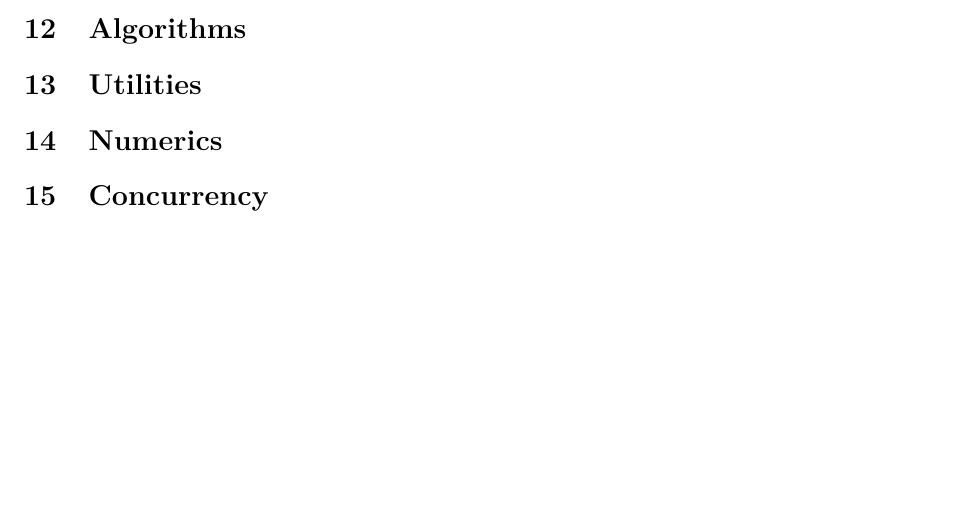
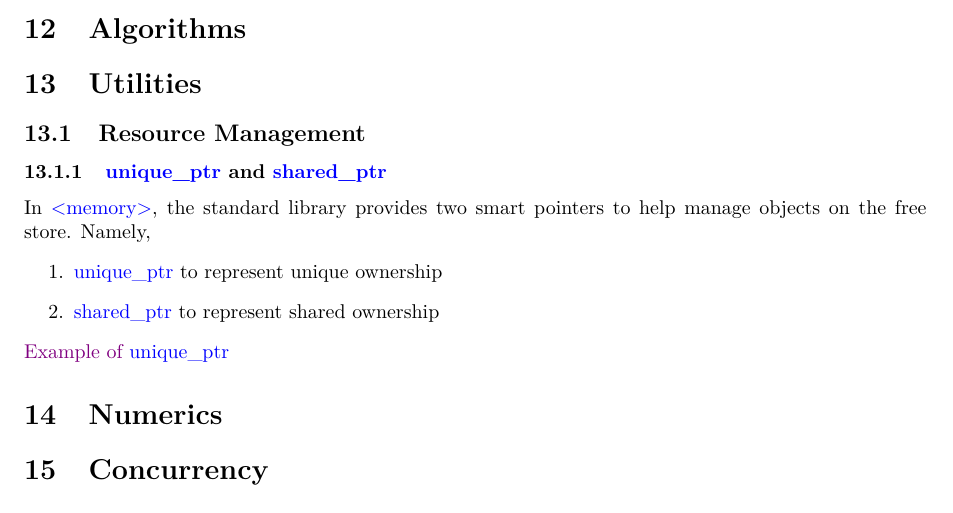
Before and after one commit to leannejdong/cpp-book, a LaTeX document (mycpp.tex): part of page 6 of 6, cut so that both start at the same text, the shorter picture padded with empty space. Compiled offline with pdfLaTeX.

Commit message:
added example of unique_ptr

```diff
--- a/mycpp.tex
+++ b/mycpp.tex
@@ -279,6 +279,15 @@ The braces represent the capture block. A lambda uses a block to capture existin
 
 \section{Utilities}
 
+\subsection{Resource Management}
+
+\subsubsection{\be{unique\_ptr} and \be{shared\_ptr} }
+In \be{<memory>}, the standard library provides two smart pointers to help manage objects on the free store. Namely,
+\begin{enumerate}
+	\item \be{unique\_ptr} to represent unique ownership
+	\item \be{shared\_ptr} to represent shared ownership
+\end{enumerate}
+\href{https://godbolt.org/z/nooEzP}{Example of \be{unique\_ptr}}
 \section{Numerics}
 
 \section{Concurrency}
```
Also changed, not shown: mycpp.pdf.
